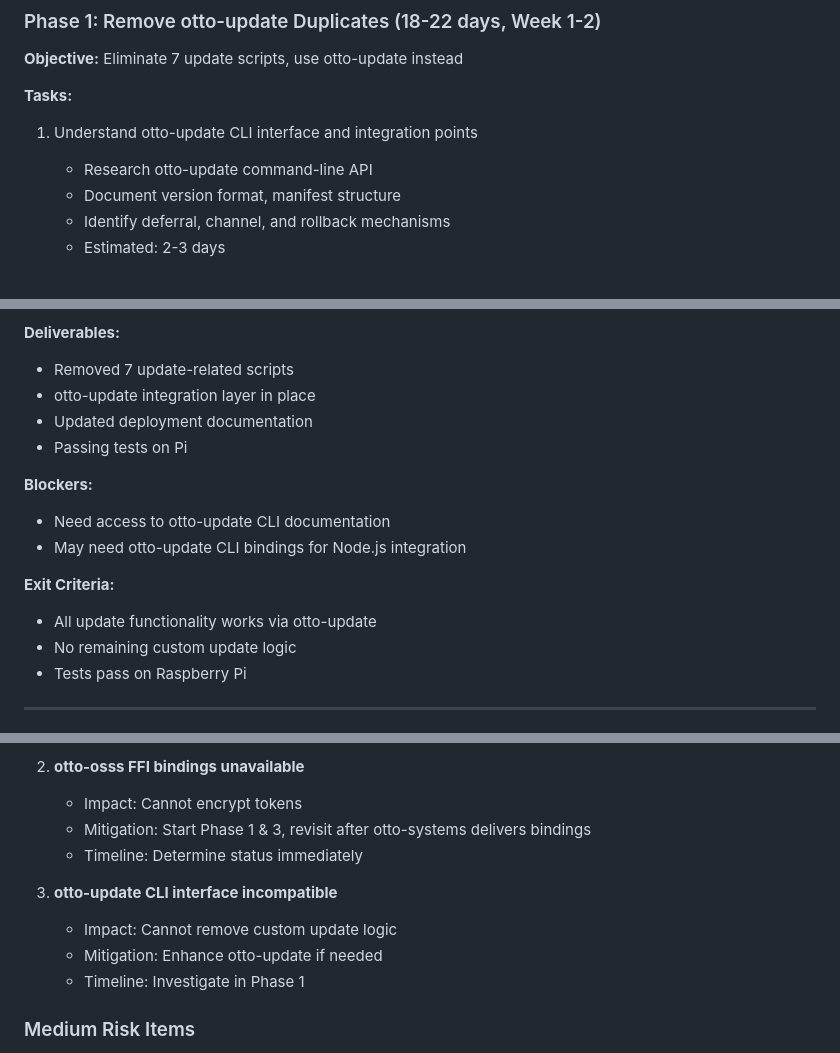
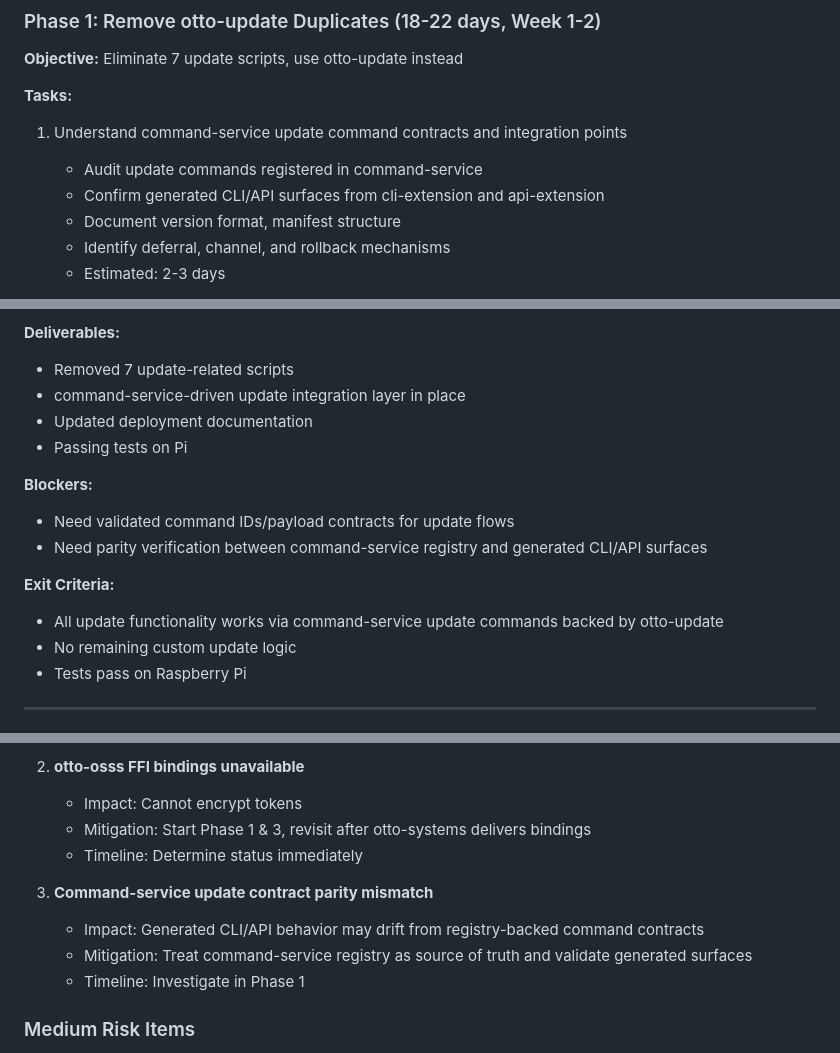
Before and after one commit to ronaldarroyowatson/otto-display-system, a Markdown page: ROADMAP.md, 3 parts joined by grey strips. Rendered like a GitHub page.

```diff
--- a/ROADMAP.md
+++ b/ROADMAP.md
@@ -149,8 +149,9 @@ This roadmap addresses a comprehensive DRY (Don't Repeat Yourself) audit of otto
 **Objective:** Eliminate 7 update scripts, use otto-update instead
 
 **Tasks:**
-1. Understand otto-update CLI interface and integration points
-   - Research otto-update command-line API
+1. Understand command-service update command contracts and integration points
+   - Audit update commands registered in command-service
+   - Confirm generated CLI/API surfaces from cli-extension and api-extension
    - Document version format, manifest structure
    - Identify deferral, channel, and rollback mechanisms
    - Estimated: 2-3 days
@@ -190,16 +191,16 @@ This roadmap addresses a comprehensive DRY (Don't Repeat Yourself) audit of otto
 
 **Deliverables:**
 - Removed 7 update-related scripts
-- otto-update integration layer in place
+- command-service-driven update integration layer in place
 - Updated deployment documentation
 - Passing tests on Pi
 
 **Blockers:**
-- Need access to otto-update CLI documentation
-- May need otto-update CLI bindings for Node.js integration
+- Need validated command IDs/payload contracts for update flows
+- Need parity verification between command-service registry and generated CLI/API surfaces
 
 **Exit Criteria:**
-- All update functionality works via otto-update
+- All update functionality works via command-service update commands backed by otto-update
 - No remaining custom update logic
 - Tests pass on Raspberry Pi
 
@@ -459,9 +460,9 @@ These are display-specific modules that could become reusable extensions:
    - Mitigation: Start Phase 1 & 3, revisit after otto-systems delivers bindings
    - Timeline: Determine status immediately
 
-3. **otto-update CLI interface incompatible**
-   - Impact: Cannot remove custom update logic
-   - Mitigation: Enhance otto-update if needed
+3. **Command-service update contract parity mismatch**
+   - Impact: Generated CLI/API behavior may drift from registry-backed command contracts
+   - Mitigation: Treat command-service registry as source of truth and validate generated surfaces
    - Timeline: Investigate in Phase 1
 
 ### Medium Risk Items
```
Also changed, not shown: other parts of ROADMAP.md (+1 -1 lines), DRY_AUDIT_README.md (+5 -5 lines), HANDOFF.md (+12 -10 lines).
